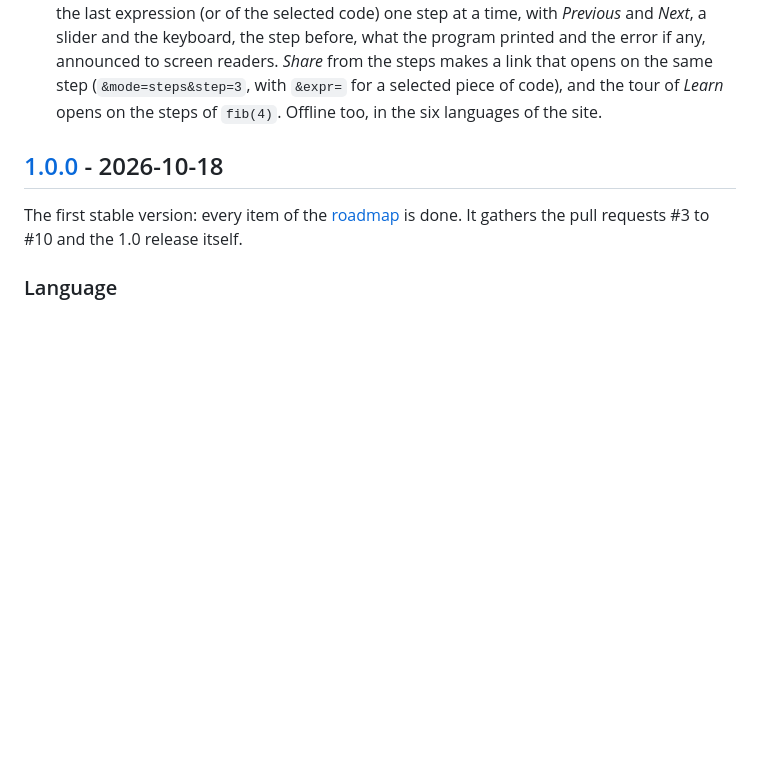
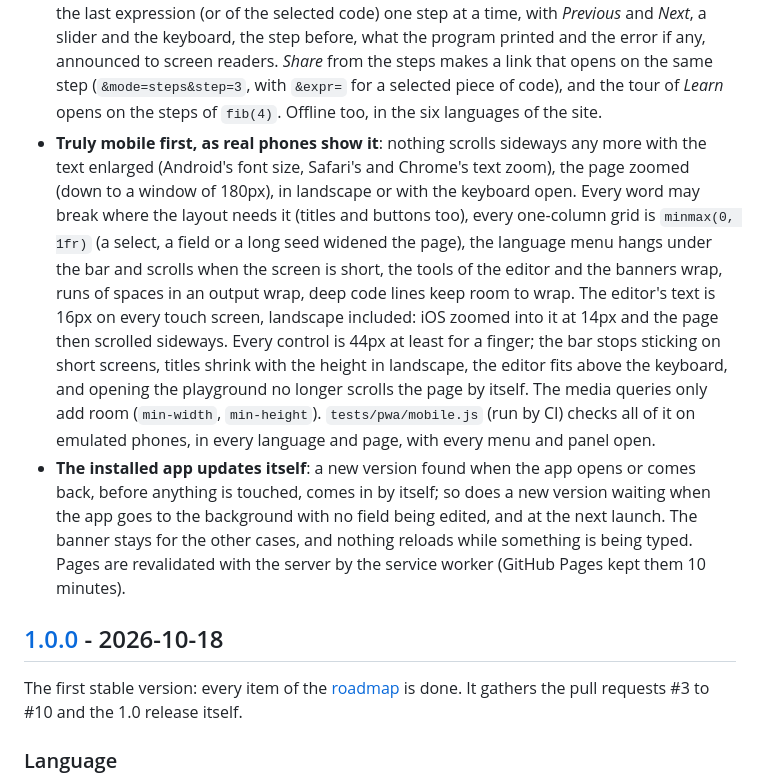
Before and after one commit to maxlestage/Rythme, a Markdown page: CHANGELOG.md, the part around the change. Drawn GitHub-style; blank space fills up the shorter version.

```diff
--- a/CHANGELOG.md
+++ b/CHANGELOG.md
@@ -164,6 +164,28 @@ dit ce qu'une version 1.x peut changer ou non.*
   (`&mode=steps&step=3`, with `&expr=` for a selected piece of code), and the
   tour of *Learn* opens on the steps of `fib(4)`. Offline too, in the six
   languages of the site.
+- **Truly mobile first, as real phones show it**: nothing scrolls sideways any
+  more with the text enlarged (Android's font size, Safari's and Chrome's text
+  zoom), the page zoomed (down to a window of 180px), in landscape or with the
+  keyboard open. Every word may break where the layout needs it (titles and
+  buttons too), every one-column grid is `minmax(0, 1fr)` (a select, a field
+  or a long seed widened the page), the language menu hangs under the bar and
+  scrolls when the screen is short, the tools of the editor and the banners
+  wrap, runs of spaces in an output wrap, deep code lines keep room to wrap.
+  The editor's text is 16px on every touch screen, landscape included: iOS
+  zoomed into it at 14px and the page then scrolled sideways. Every control is
+  44px at least for a finger; the bar stops sticking on short screens,
+  titles shrink with the height in landscape, the editor fits above the
+  keyboard, and opening the playground no longer scrolls the page by itself.
+  The media queries only add room (`min-width`, `min-height`).
+  `tests/pwa/mobile.js` (run by CI) checks all of it on emulated phones, in
+  every language and page, with every menu and panel open.
+- **The installed app updates itself**: a new version found when the app opens
+  or comes back, before anything is touched, comes in by itself; so does a new
+  version waiting when the app goes to the background with no field being
+  edited, and at the next launch. The banner stays for the other cases, and
+  nothing reloads while something is being typed. Pages are revalidated with
+  the server by the service worker (GitHub Pages kept them 10 minutes).
 
 ## [1.0.0] - 2026-10-18
 
```
Also changed, not shown: site/README.md (+54 -16 lines), 1 other file.
